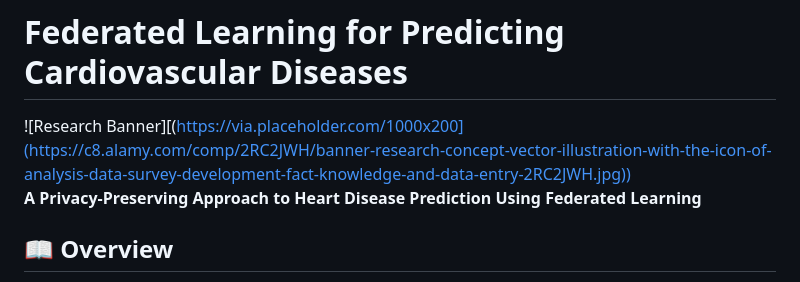
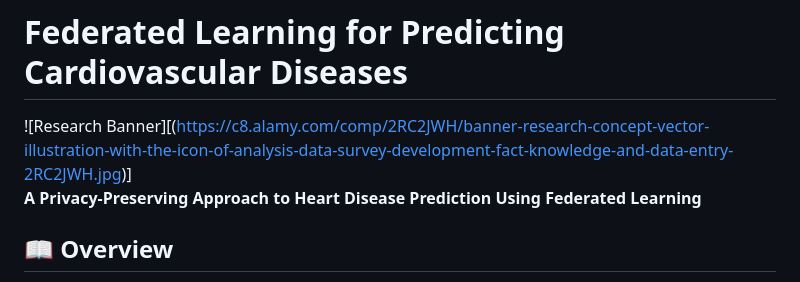
Before and after one commit to 8uraj/FLMODEL, a Markdown page: README.md, the part around the change. Rendered like a GitHub page.

```diff
--- a/README.md
+++ b/README.md
@@ -1,6 +1,6 @@
 # Federated Learning for Predicting Cardiovascular Diseases
 
-![Research Banner][(https://via.placeholder.com/1000x200](https://c8.alamy.com/comp/2RC2JWH/banner-research-concept-vector-illustration-with-the-icon-of-analysis-data-survey-development-fact-knowledge-and-data-entry-2RC2JWH.jpg))
+![Research Banner][(https://c8.alamy.com/comp/2RC2JWH/banner-research-concept-vector-illustration-with-the-icon-of-analysis-data-survey-development-fact-knowledge-and-data-entry-2RC2JWH.jpg)]
 **A Privacy-Preserving Approach to Heart Disease Prediction Using Federated Learning**
 
 ## 📖 Overview
```
